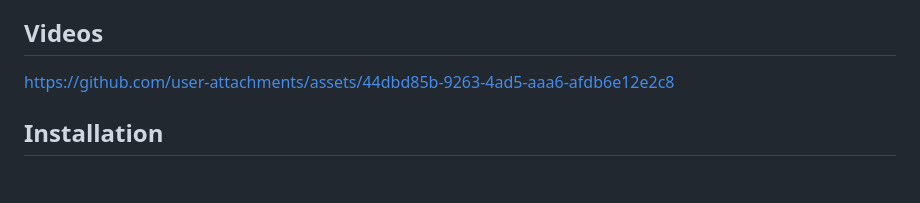
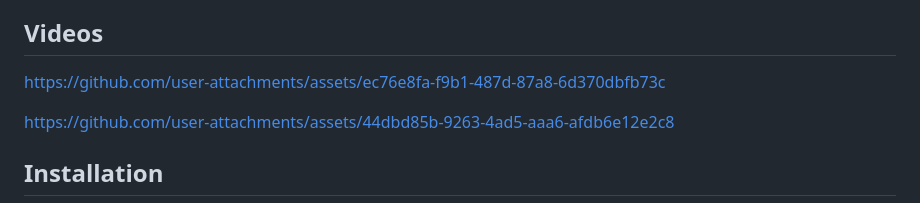
Before and after one commit to KvmDash/kvmdash, a Markdown page: README.md, the part around the change. GitHub-like rendering; blank space fills up the shorter version.

```diff
--- a/README.md
+++ b/README.md
@@ -25,6 +25,10 @@
 
 
 ## Videos
+
+
+
+https://github.com/user-attachments/assets/ec76e8fa-f9b1-487d-87a8-6d370dbfb73c
 
 
 https://github.com/user-attachments/assets/44dbd85b-9263-4ad5-aaa6-afdb6e12e2c8
```
